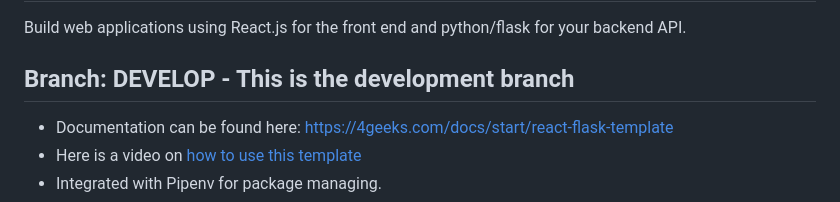
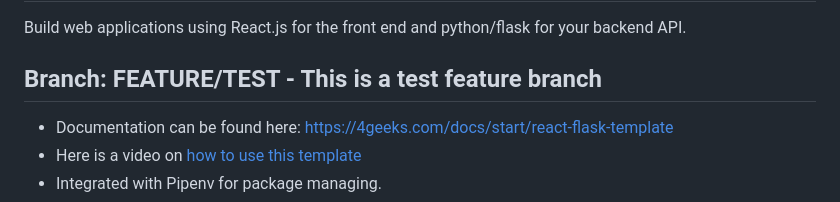
Before and after one commit to 4GeeksAcademy/dsmora-auth-class, a Markdown page: README.md, the part around the change. Rendered like a GitHub page.

Commit message:
Update README in feature/test branch

```diff
--- a/README.md
+++ b/README.md
@@ -2,7 +2,7 @@
 
 Build web applications using React.js for the front end and python/flask for your backend API.
 
-## Branch: DEVELOP - This is the development branch
+## Branch: FEATURE/TEST - This is a test feature branch
 
 - Documentation can be found here: https://4geeks.com/docs/start/react-flask-template
 - Here is a video on [how to use this template](https://www.loom.com/share/f37c6838b3f1496c95111e515e83dd9b)
```
